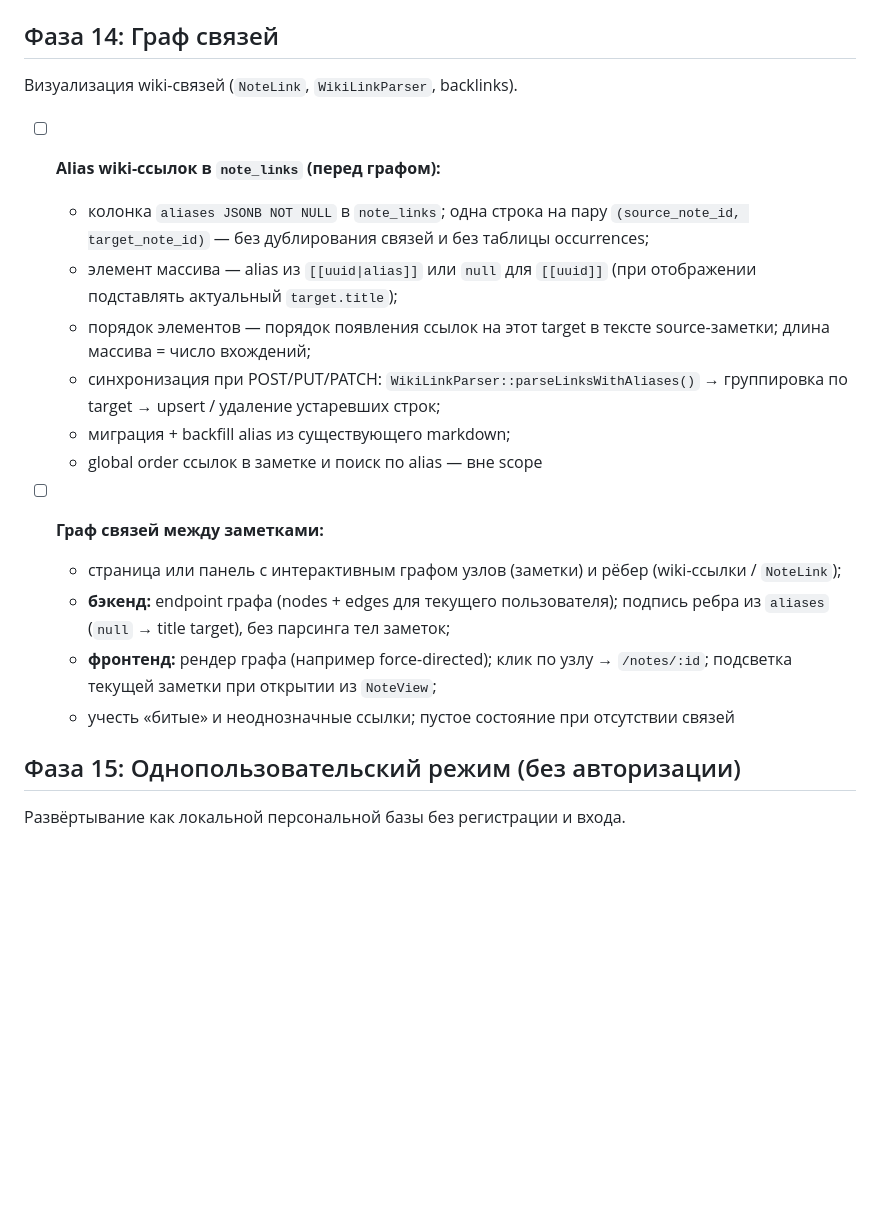
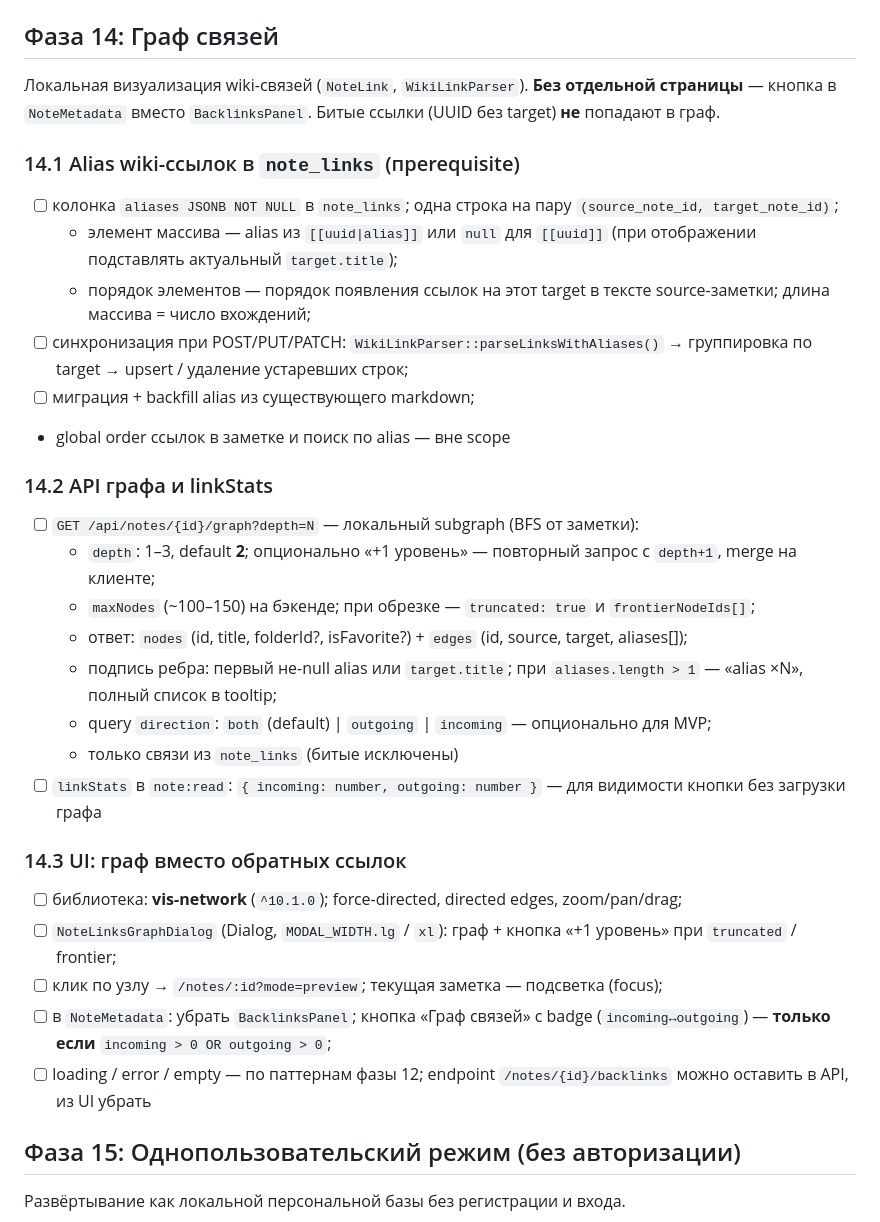
Before and after one commit to anton-test-otus/otus-ai-app, a Markdown page: PHASES.md, the part around the change. GitHub-like rendering; blank space fills up the shorter version.

Commit message:
Phase 14 Graf decomposition

```diff
--- a/PHASES.md
+++ b/PHASES.md
@@ -277,21 +277,35 @@ Additive-фича; опирается на установленные loading/er
 
 ## Фаза 14: Граф связей
 
-Визуализация wiki-связей (`NoteLink`, `WikiLinkParser`, backlinks).
+Локальная визуализация wiki-связей (`NoteLink`, `WikiLinkParser`). **Без отдельной страницы** — кнопка в `NoteMetadata` вместо `BacklinksPanel`. Битые ссылки (UUID без target) **не** попадают в граф.
 
-- [ ] **Alias wiki-ссылок в `note_links` (перед графом):**
-  - колонка `aliases JSONB NOT NULL` в `note_links`; одна строка на пару `(source_note_id, target_note_id)` — без дублирования связей и без таблицы occurrences;
+### 14.1 Alias wiki-ссылок в `note_links` (прerequisite)
+
+- [ ] колонка `aliases JSONB NOT NULL` в `note_links`; одна строка на пару `(source_note_id, target_note_id)`;
   - элемент массива — alias из `[[uuid|alias]]` или `null` для `[[uuid]]` (при отображении подставлять актуальный `target.title`);
   - порядок элементов — порядок появления ссылок на этот target в тексте source-заметки; длина массива = число вхождений;
-  - синхронизация при POST/PUT/PATCH: `WikiLinkParser::parseLinksWithAliases()` → группировка по target → upsert / удаление устаревших строк;
-  - миграция + backfill alias из существующего markdown;
-  - global order ссылок в заметке и поиск по alias — вне scope
+- [ ] синхронизация при POST/PUT/PATCH: `WikiLinkParser::parseLinksWithAliases()` → группировка по target → upsert / удаление устаревших строк;
+- [ ] миграция + backfill alias из существующего markdown;
+- global order ссылок в заметке и поиск по alias — вне scope
 
-- [ ] **Граф связей между заметками:**
-  - страница или панель с интерактивным графом узлов (заметки) и рёбер (wiki-ссылки / `NoteLink`);
-  - **бэкенд:** endpoint графа (nodes + edges для текущего пользователя); подпись ребра из `aliases` (`null` → title target), без парсинга тел заметок;
-  - **фронтенд:** рендер графа (например force-directed); клик по узлу → `/notes/:id`; подсветка текущей заметки при открытии из `NoteView`;
-  - учесть «битые» и неоднозначные ссылки; пустое состояние при отсутствии связей
+### 14.2 API графа и linkStats
+
+- [ ] `GET /api/notes/{id}/graph?depth=N` — локальный subgraph (BFS от заметки):
+  - `depth`: 1–3, default **2**; опционально «+1 уровень» — повторный запрос с `depth+1`, merge на клиенте;
+  - `maxNodes` (~100–150) на бэкенде; при обрезке — `truncated: true` и `frontierNodeIds[]`;
+  - ответ: `nodes` (id, title, folderId?, isFavorite?) + `edges` (id, source, target, aliases[]);
+  - подпись ребра: первый не-null alias или `target.title`; при `aliases.length > 1` — «alias ×N», полный список в tooltip;
+  - query `direction`: `both` (default) | `outgoing` | `incoming` — опционально для MVP;
+  - только связи из `note_links` (битые исключены)
+- [ ] `linkStats` в `note:read`: `{ incoming: number, outgoing: number }` — для видимости кнопки без загрузки графа
+
+### 14.3 UI: граф вместо обратных ссылок
+
+- [ ] библиотека: **vis-network** (`^10.1.0`); force-directed, directed edges, zoom/pan/drag;
+- [ ] `NoteLinksGraphDialog` (Dialog, `MODAL_WIDTH.lg` / `xl`): граф + кнопка «+1 уровень» при `truncated` / frontier;
+- [ ] клик по узлу → `/notes/:id?mode=preview`; текущая заметка — подсветка (focus);
+- [ ] в `NoteMetadata`: убрать `BacklinksPanel`; кнопка «Граф связей» с badge (`incoming↔outgoing`) — **только если** `incoming > 0 OR outgoing > 0`;
+- [ ] loading / error / empty — по паттернам фазы 12; endpoint `/notes/{id}/backlinks` можно оставить в API, из UI убрать
 
 ## Фаза 15: Однопользовательский режим (без авторизации)
 
```
Also changed, not shown: prompts.md (+16 -0 lines).
